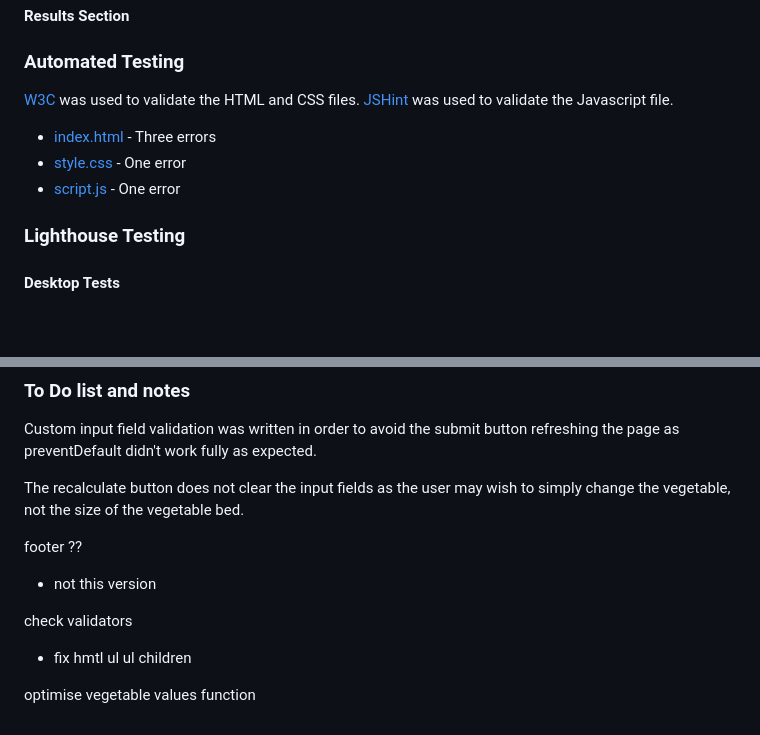
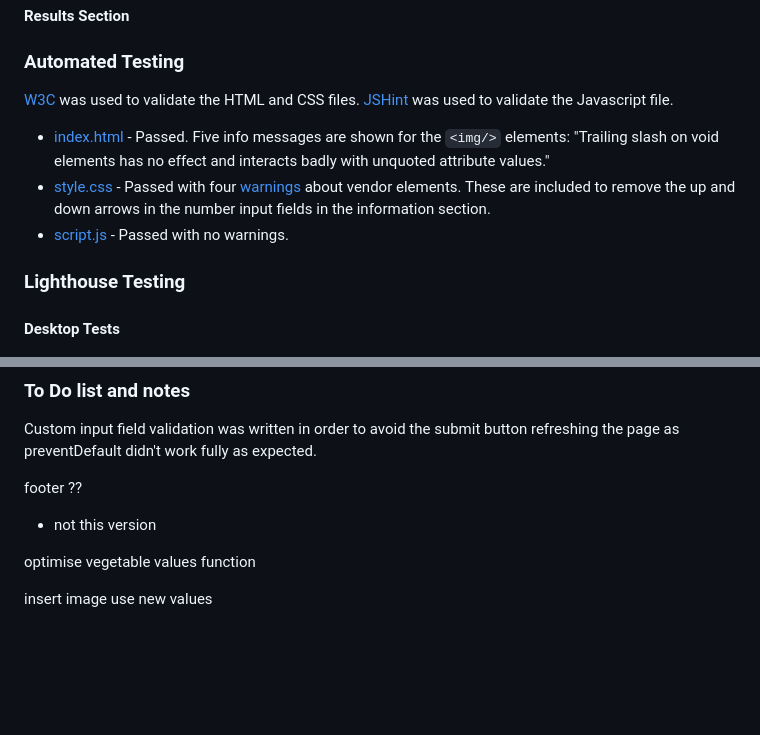
Before and after one commit to simonhw/seed-calendar, a Markdown page: README.md, 2 parts joined by grey strips. Rendered like a GitHub page; blank space fills up the shorter version.

Commit message:
Doc: Add automated testing section.

```diff
--- a/README.md
+++ b/README.md
@@ -325,10 +325,10 @@ To deploy this project locally on your device, follow the below steps:
 #### Information Section
 #### Results Section
 ### Automated Testing
-[W3C]() was used to validate the HTML and CSS files. [JSHint]() was used to validate the Javascript file.
-- [index.html]() - Three errors
-- [style.css]() - One error
-- [script.js]() - One error
+[W3C](https://validator.w3.org/) was used to validate the HTML and CSS files. [JSHint](https://jshint.com/) was used to validate the Javascript file.
+- [index.html](assets/images/readme/w3c-index.png) - Passed. Five info messages are shown for the `<img/>` elements: "Trailing slash on void elements has no effect and interacts badly with unquoted attribute values."
+- [style.css](assets/images/readme/w3c-style.png) - Passed with four [warnings](assets/images/readme/w3c-style-warnings.png) about vendor elements. These are included to remove the up and down arrows in the number input fields in the information section.
+- [script.js](assets/images/readme/jshint-metrics.png) - Passed with no warnings.
 
 ### Lighthouse Testing
 #### Desktop Tests
@@ -359,13 +359,9 @@ https://stackoverflow.com/questions/3790935/can-i-hide-the-html5-number-input-s-
 ### To Do list and notes
 Custom input field validation was written in order to avoid the submit button refreshing the page as preventDefault didn't work fully as expected.
 
-The recalculate button does not clear the input fields as the user may wish to simply change the vegetable, not the size of the vegetable bed.
-
-
 footer ??
 - not this version
 
-check validators
-- fix hmtl ul ul children
+optimise vegetable values function
 
-optimise vegetable values function
+insert image use new values
```
Also changed, not shown: assets/images/readme/jshint-metrics.png (added), assets/images/readme/w3c-index.png (added), assets/images/readme/w3c-style-warnings.png (added), assets/images/readme/w3c-style.png (added).
